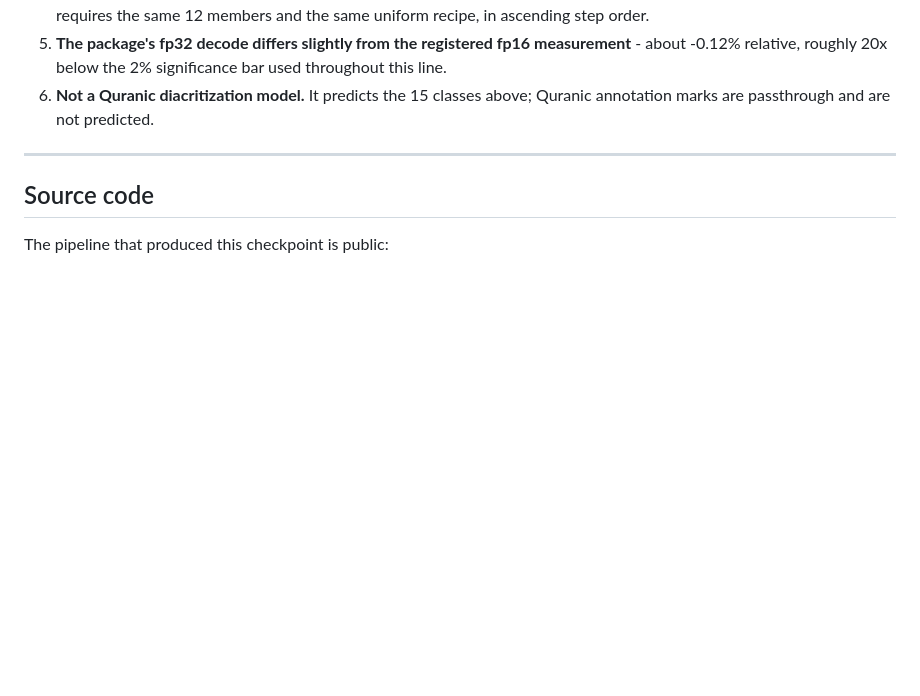
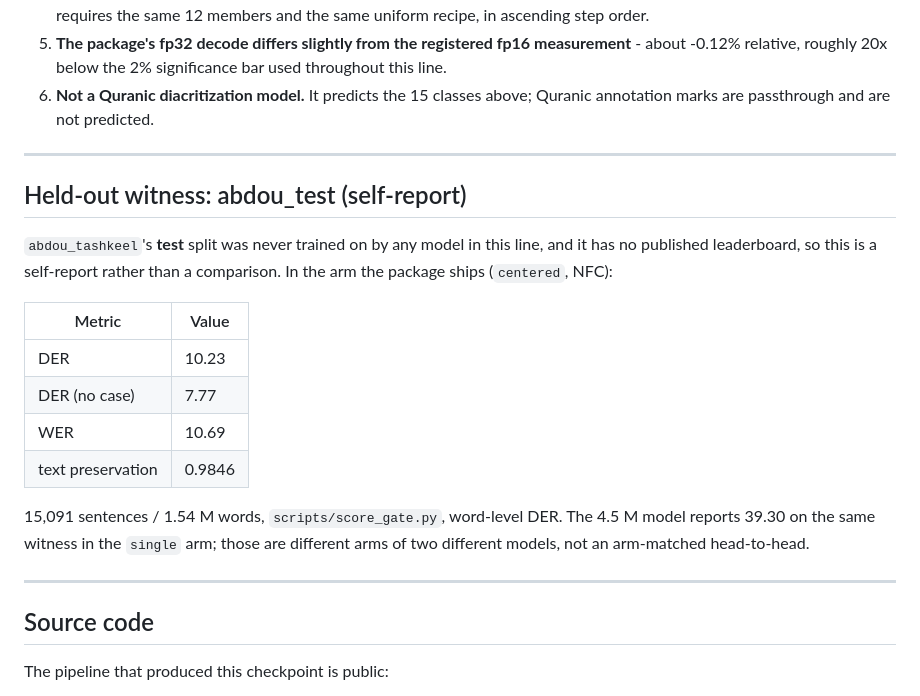
Before and after one commit to ahmadmhmdsy/tashkeel-nano, a Markdown page: models/nano1p1m/README.md, the part around the change. Rendered like a GitHub page; blank space fills up the shorter version.

```diff
--- a/models/nano1p1m/README.md
+++ b/models/nano1p1m/README.md
@@ -280,6 +280,25 @@ python diacritize.py --decode single --file input.txt   # cheaper, slightly wors
 
 ---
 
+## Held-out witness: abdou_test (self-report)
+
+`abdou_tashkeel`'s **test** split was never trained on by any model in this
+line, and it has no published leaderboard, so this is a self-report rather than
+a comparison. In the arm the package ships (`centered`, NFC):
+
+| Metric | Value |
+|---|---|
+| DER | 10.23 |
+| DER (no case) | 7.77 |
+| WER | 10.69 |
+| text preservation | 0.9846 |
+
+15,091 sentences / 1.54 M words, `scripts/score_gate.py`, word-level DER. The
+4.5 M model reports 39.30 on the same witness in the `single` arm; those are
+different arms of two different models, not an arm-matched head-to-head.
+
+---
+
 ## Source code
 
 The pipeline that produced this checkpoint is public:
```
Also changed, not shown: README.md (+7 -4 lines), docs/evaluation.md (+12 -4 lines).
